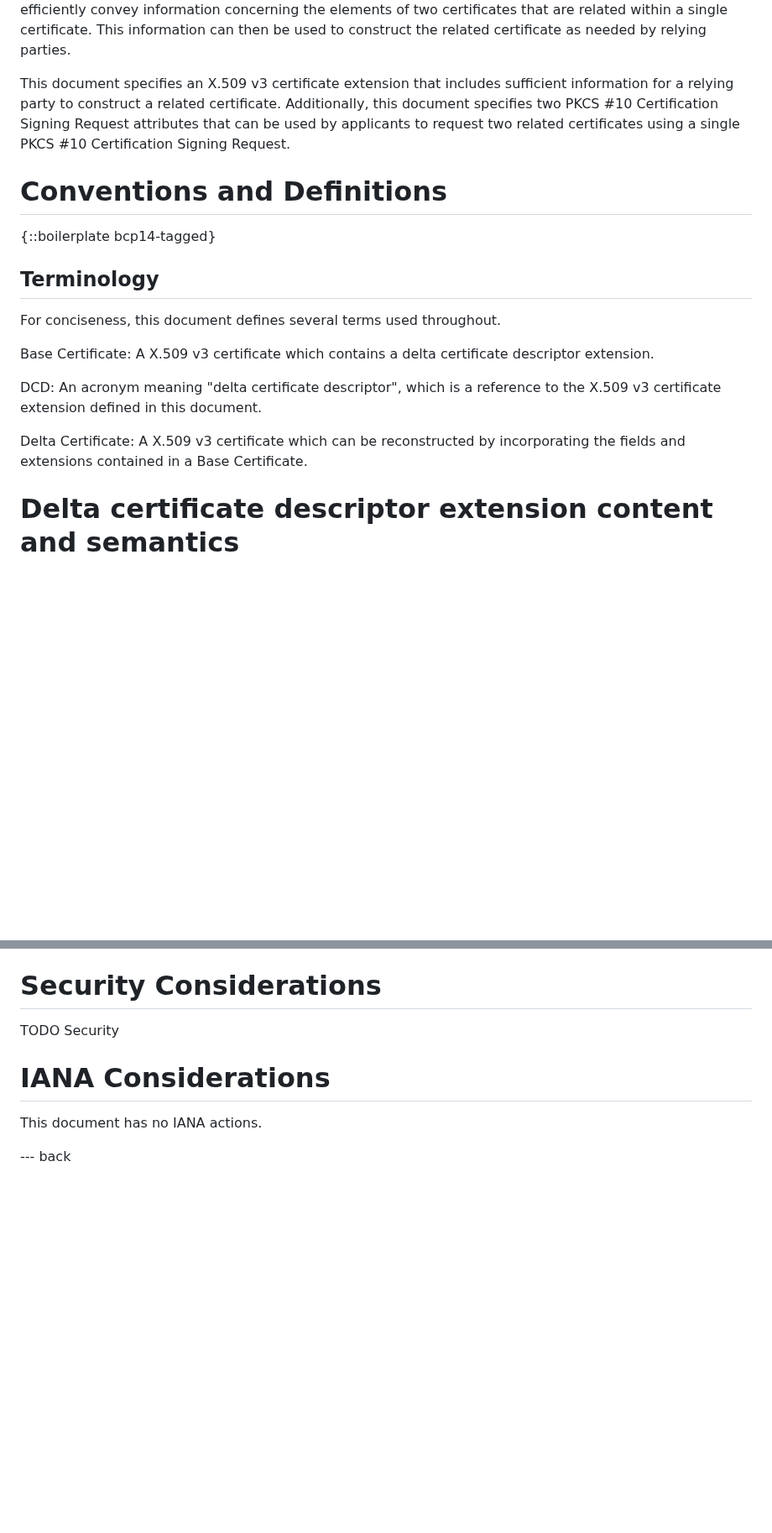
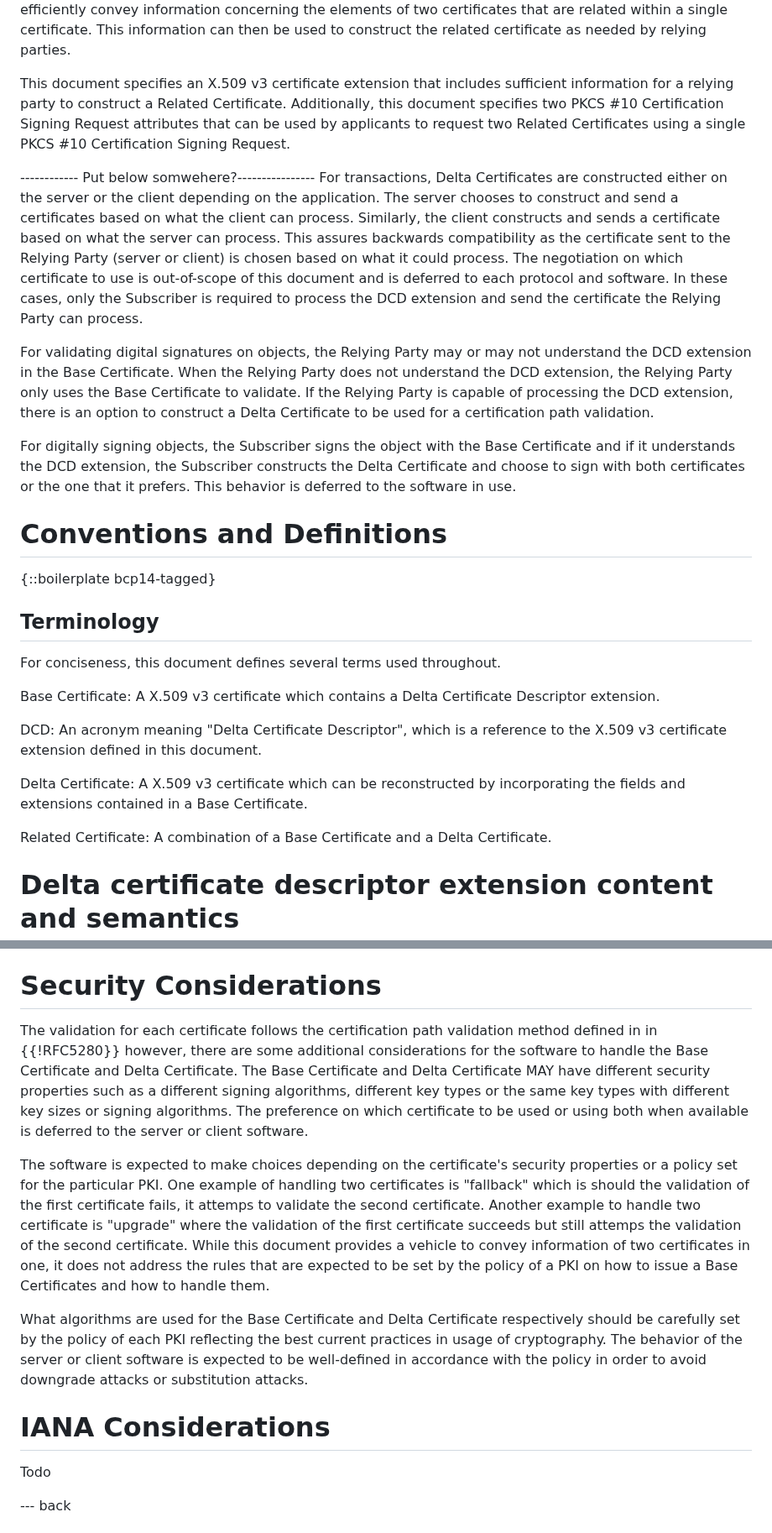
Before and after one commit to CBonnell/chameleon-certs, a Markdown page: draft-lamps-chameleon-certs.md, 2 parts joined by grey strips. Shown at 84% size. GitHub-like rendering; blank space fills up the shorter version.

Commit message:
Add Tomo's SecCons and Intro

```diff
--- a/draft-lamps-chameleon-certs.md
+++ b/draft-lamps-chameleon-certs.md
@@ -87,11 +87,18 @@ certificate. This information can then be used to construct the related
 certificate as needed by relying parties.
 
 This document specifies an X.509 v3 certificate extension that includes
-sufficient information for a relying party to construct a related
-certificate. Additionally, this document specifies two
+sufficient information for a relying party to construct a Related
+Certificate. Additionally, this document specifies two
 PKCS #10 Certification Signing Request attributes that can be used by
-applicants to request two related certificates using a single PKCS #10
+applicants to request two Related Certificates using a single PKCS #10
 Certification Signing Request.
+
+------------ Put below somwehere?----------------
+For transactions, Delta Certificates are constructed either on the server or the client depending on the application. The server chooses to construct and send a certificates based on what the client can process. Similarly, the client constructs and sends a certificate based on what the server can process. This assures backwards compatibility as the certificate sent to the Relying Party (server or client) is chosen based on what it could process. The negotiation on which certificate to use is out-of-scope of this document and is deferred to each protocol and software. In these cases, only the Subscriber is required to process the DCD extension and send the certificate the Relying Party can process.
+
+For validating digital signatures on objects, the Relying Party may or may not understand the DCD extension in the Base Certificate. When the Relying Party does not understand the DCD extension, the Relying Party only uses the Base Certificate to validate. If the Relying Party is capable of processing the DCD extension, there is an option to construct a Delta Certificate to be used for a certification path validation.
+
+For digitally signing objects, the Subscriber signs the object with the Base Certificate and if it understands the DCD extension, the Subscriber constructs the Delta Certificate and choose to sign with both certificates or the one that it prefers. This behavior is deferred to the software in use.
 
 # Conventions and Definitions
 
@@ -101,15 +108,17 @@ Certification Signing Request.
 
 For conciseness, this document defines several terms used throughout.
 
-Base Certificate: A X.509 v3 certificate which contains a delta
-certificate descriptor extension.
+Base Certificate: A X.509 v3 certificate which contains a Delta
+Certificate Descriptor extension.
 
-DCD: An acronym meaning "delta certificate descriptor", which is a
+DCD: An acronym meaning "Delta Certificate Descriptor", which is a
 reference to the X.509 v3 certificate extension defined in this document.
 
 Delta Certificate: A X.509 v3 certificate which can be reconstructed
 by incorporating the fields and extensions contained in a Base
 Certificate.
+
+Related Certificate: A combination of a Base Certificate and a Delta Certificate.
 
 # Delta certificate descriptor extension content and semantics
 
@@ -325,14 +334,15 @@ a Delta Certificate.
 
 # Security Considerations
 
+The validation for each certificate follows the certification path validation method defined in in {{!RFC5280}} however, there are some additional considerations for the software to handle the Base Certificate and Delta Certificate. The Base Certificate and Delta Certificate MAY have different security properties such as a different signing algorithms, different key types or the same key types with different key sizes or signing algorithms. The preference on which certificate to be used or using both when available is deferred to the server or client software.
 
-TODO Security
+The software is expected to make choices depending on the certificate's security properties or a policy set for the particular PKI. One example of handling two certificates is "fallback" which is should the validation of the first certificate fails, it attemps to validate the second certificate. Another example to handle two certificate is "upgrade" where the validation of the first certificate succeeds but still attemps the validation of the second certificate. While this document provides a vehicle to convey information of two certificates in one, it does not address the rules that are expected to be set by the policy of a PKI on how to issue a Base Certificates and how to handle them.
 
+What algorithms are used for the Base Certificate and Delta Certificate respectively should be carefully set by the policy of each PKI reflecting the best current practices in usage of cryptography. The behavior of the server or client software is expected to be well-defined in accordance with the policy in order to avoid downgrade attacks or substitution attacks.
 
 # IANA Considerations
 
-This document has no IANA actions.
-
+Todo
 
 --- back
 
```
Also changed, not shown: other parts of draft-lamps-chameleon-certs.md (+3 -3 lines).
